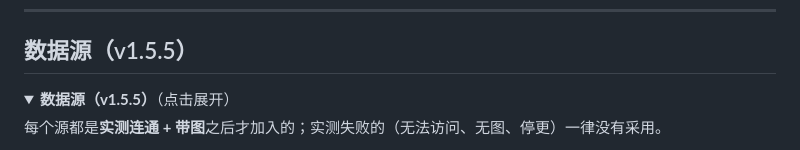
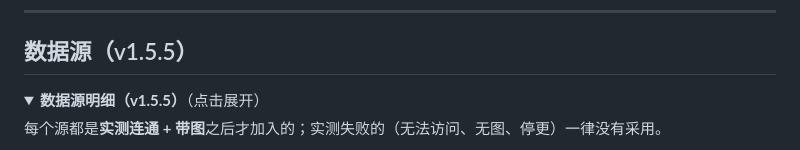
Before and after one commit to kele551/hotnews, a Markdown page: README.md, the part around the change. GitHub-like rendering; folded sections open.

Commit message:
docs: README 折叠标题改为数据源明细

```diff
--- a/README.md
+++ b/README.md
@@ -66,7 +66,7 @@
 ## 数据源（v1.5.5）
 
 <details>
-<summary><b>数据源（v1.5.5）</b>（点击展开）</summary>
+<summary><b>数据源明细（v1.5.5）</b>（点击展开）</summary>
 
 
 每个源都是**实测连通 + 带图**之后才加入的；实测失败的（无法访问、无图、停更）一律没有采用。
```
